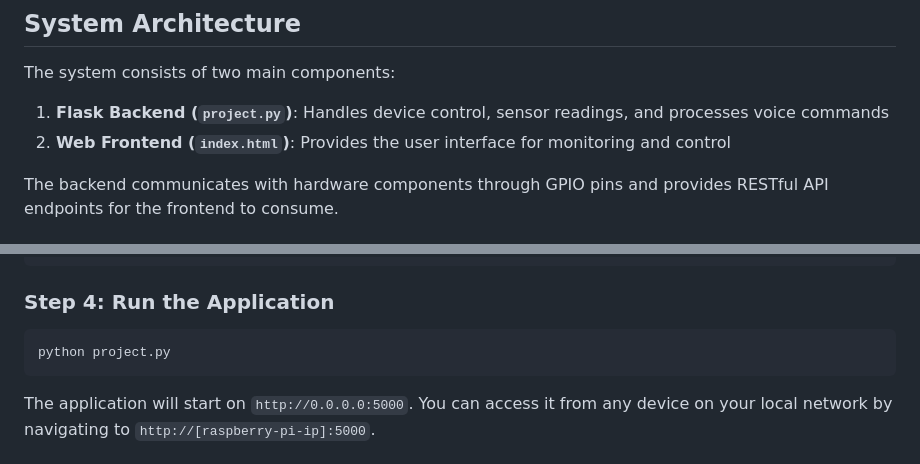
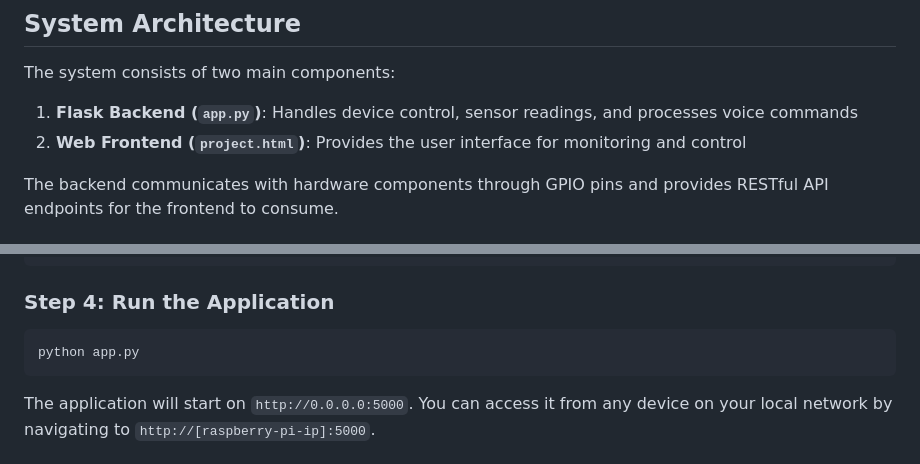
Before and after one commit to princeraina02/LogicNest1, a Markdown page: README.md, 2 parts joined by grey strips. Rendered like a GitHub page.

````diff
--- a/README.md
+++ b/README.md
@@ -35,8 +35,8 @@ A comprehensive voice-controlled smart home system that allows you to manage and
 
 The system consists of two main components:
 
-1. **Flask Backend (`project.py`)**: Handles device control, sensor readings, and processes voice commands
-2. **Web Frontend (`index.html`)**: Provides the user interface for monitoring and control
+1. **Flask Backend (`app.py`)**: Handles device control, sensor readings, and processes voice commands
+2. **Web Frontend (`project.html`)**: Provides the user interface for monitoring and control
 
 
 The backend communicates with hardware components through GPIO pins and provides RESTful API endpoints for the frontend to consume.
@@ -74,7 +74,7 @@ pip install RPi.GPIO adafruit-circuitpython-dht
 ### Step 4: Run the Application
 
 ```shellscript
-python project.py
+python app.py
 ```
 
 The application will start on `http://0.0.0.0:5000`. You can access it from any device on your local network by navigating to `http://[raspberry-pi-ip]:5000`.
````
